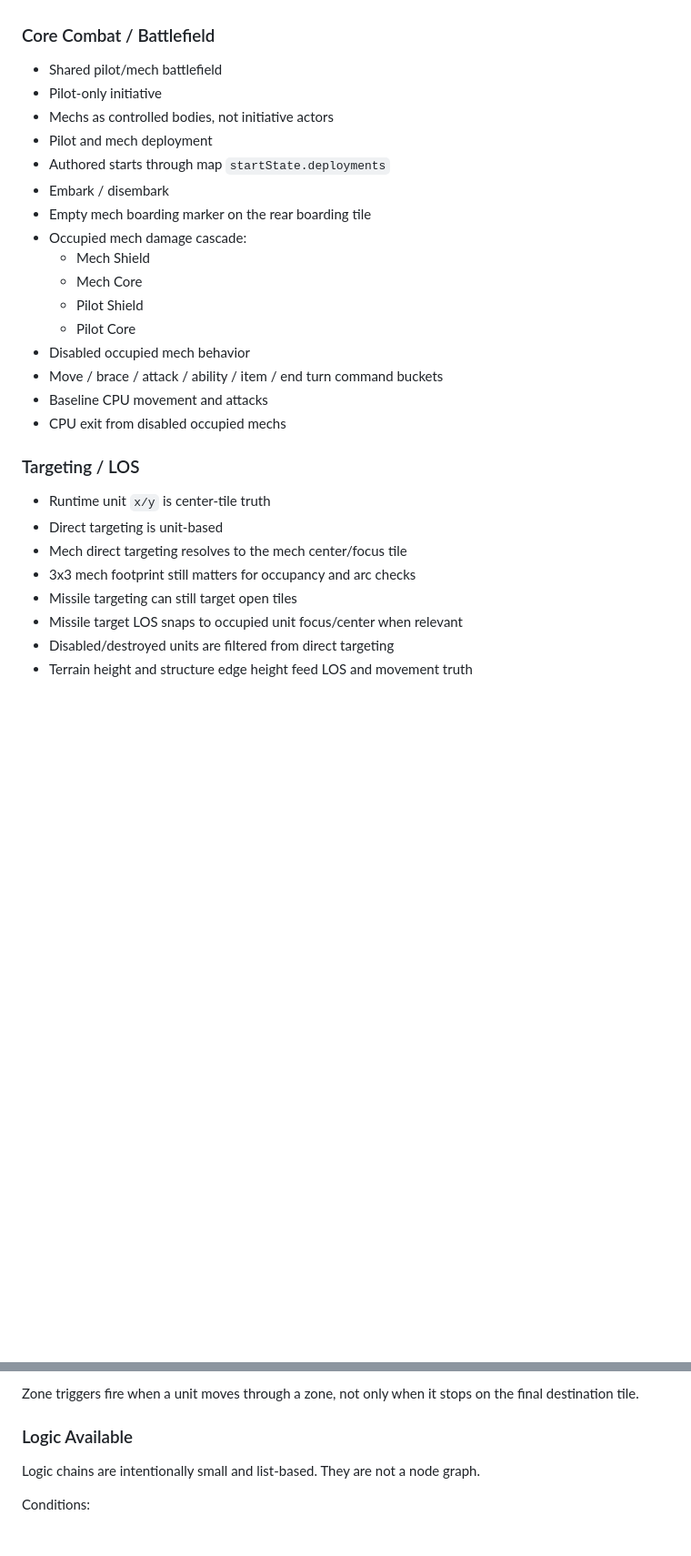
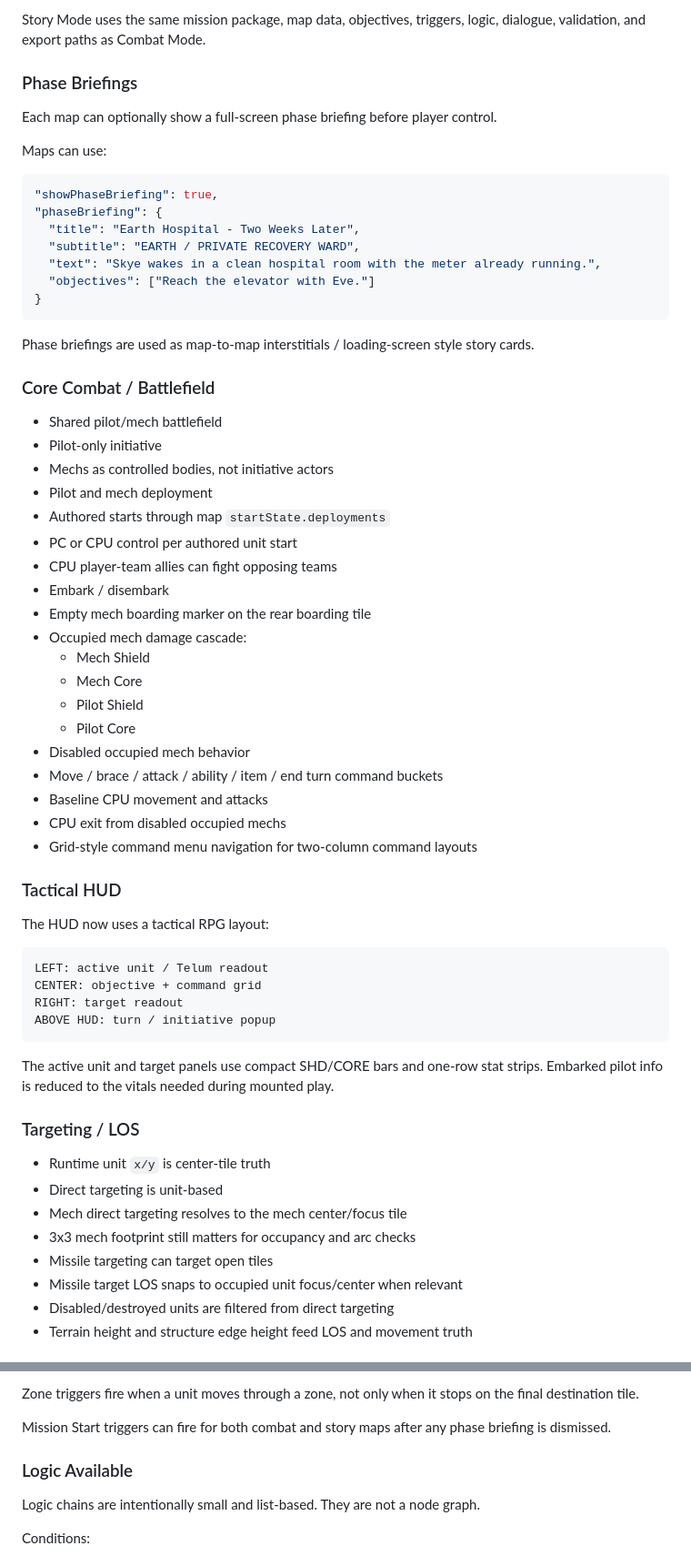
Before and after one commit to Nevar530/Ars-Caelorum, a Markdown page: README.md, 2 parts joined by grey strips. Shown at 91% size. Drawn GitHub-style; blank space fills up the shorter version.

````diff
--- a/README.md
+++ b/README.md
@@ -59,3 +89,22 @@ The project has crossed from engine-only testing into mission-authoring territor
+Story Mode uses the same mission package, map data, objectives, triggers, logic, dialogue, validation, and export paths as Combat Mode.
+
+### Phase Briefings
+
+Each map can optionally show a full-screen phase briefing before player control.
+
+Maps can use:
+
+```json
+"showPhaseBriefing": true,
+"phaseBriefing": {
+  "title": "Earth Hospital - Two Weeks Later",
+  "subtitle": "EARTH / PRIVATE RECOVERY WARD",
+  "text": "Skye wakes in a clean hospital room with the meter already running.",
+  "objectives": ["Reach the elevator with Eve."]
+}
+```
+
+Phase briefings are used as map-to-map interstitials / loading-screen style story cards.
 
 ### Core Combat / Battlefield
 
@@ -64,6 +113,8 @@ The project has crossed from engine-only testing into mission-authoring territor
 - Mechs as controlled bodies, not initiative actors
 - Pilot and mech deployment
 - Authored starts through map `startState.deployments`
+- PC or CPU control per authored unit start
+- CPU player-team allies can fight opposing teams
 - Embark / disembark
 - Empty mech boarding marker on the rear boarding tile
 - Occupied mech damage cascade:
@@ -75,6 +126,20 @@ The project has crossed from engine-only testing into mission-authoring territor
 - Move / brace / attack / ability / item / end turn command buckets
 - Baseline CPU movement and attacks
 - CPU exit from disabled occupied mechs
+- Grid-style command menu navigation for two-column command layouts
+
+### Tactical HUD
+
+The HUD now uses a tactical RPG layout:
+
+```txt
+LEFT: active unit / Telum readout
+CENTER: objective + command grid
+RIGHT: target readout
+ABOVE HUD: turn / initiative popup
+```
+
+The active unit and target panels use compact SHD/CORE bars and one-row stat strips. Embarked pilot info is reduced to the vitals needed during mounted play.
 
 ### Targeting / LOS
 
@@ -82,7 +147,7 @@ The project has crossed from engine-only testing into mission-authoring territor
 - Direct targeting is unit-based
 - Mech direct targeting resolves to the mech center/focus tile
 - 3x3 mech footprint still matters for occupancy and arc checks
-- Missile targeting can still target open tiles
+- Missile targeting can target open tiles
 - Missile target LOS snaps to occupied unit focus/center when relevant
 - Disabled/destroyed units are filtered from direct targeting
 - Terrain height and structure edge height feed LOS and movement truth
@@ -240,6 +296,8 @@ Trigger presets / effects:
 - Run Logic Chain
 
 Zone triggers fire when a unit moves through a zone, not only when it stops on the final destination tile.
+
+Mission Start triggers can fire for both combat and story maps after any phase briefing is dismissed.
 
 ### Logic Available
 
````
Also changed, not shown: other parts of README.md (+145 -107 lines).
